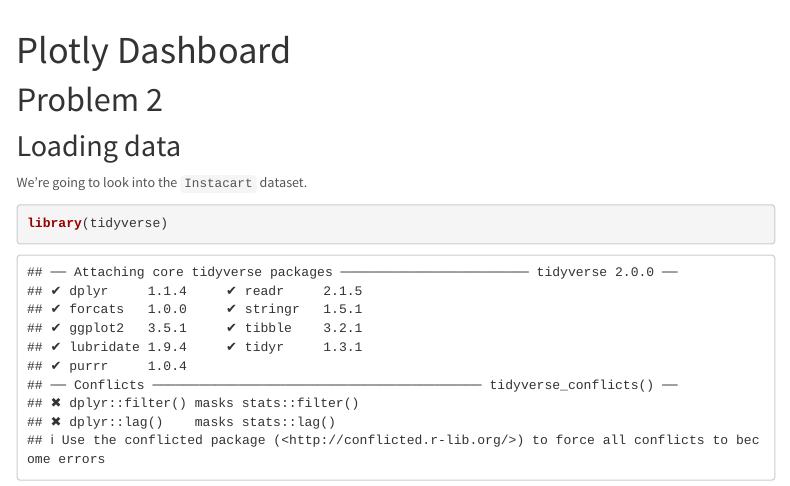
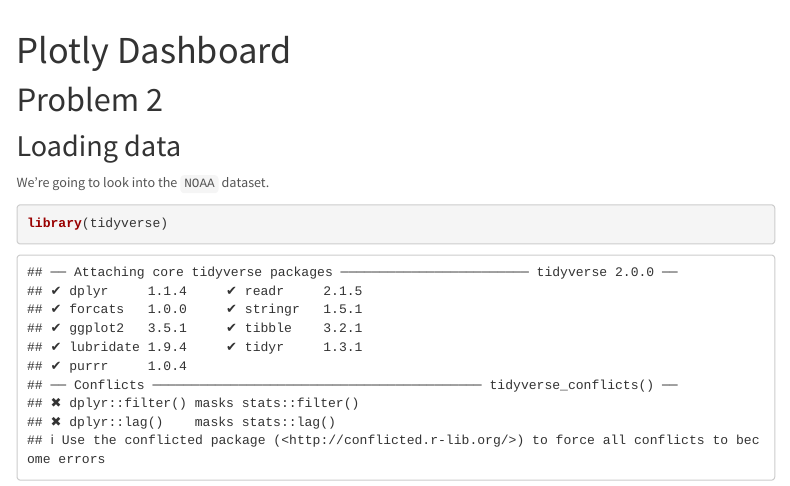
Before and after one commit to quinnra3/quinn-anderson1.github.io, an R Markdown document (plotly.Rmd): the page in a window 1100 px wide, from 60 px down. Rendered offline with R 4.5, knitr and Pandoc, with nearby package versions; some code elsewhere in the file could not run offline; menus at the side of the page are left out.

Commit message:
Committing again

````diff
--- a/plotly.Rmd
+++ b/plotly.Rmd
@@ -10,7 +10,7 @@ output:
 
 ## Loading data
 
-We're going to look into the `Instacart` dataset.
+We're going to look into the `NOAA` dataset.
 
 ```{r}
 library(tidyverse)
````
Also changed, not shown: about.html, dashboard.html, index.html, plotly.html.
